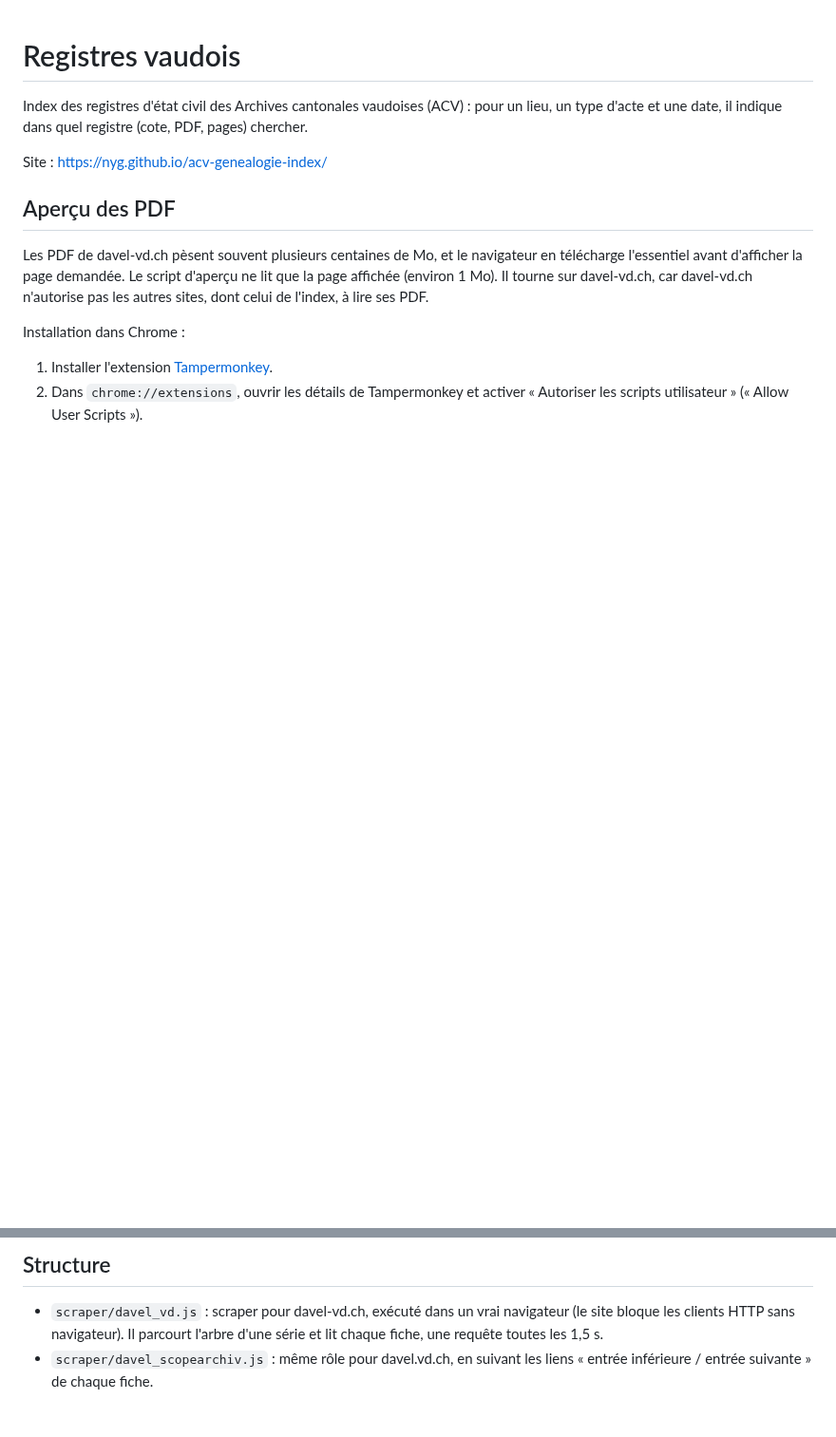
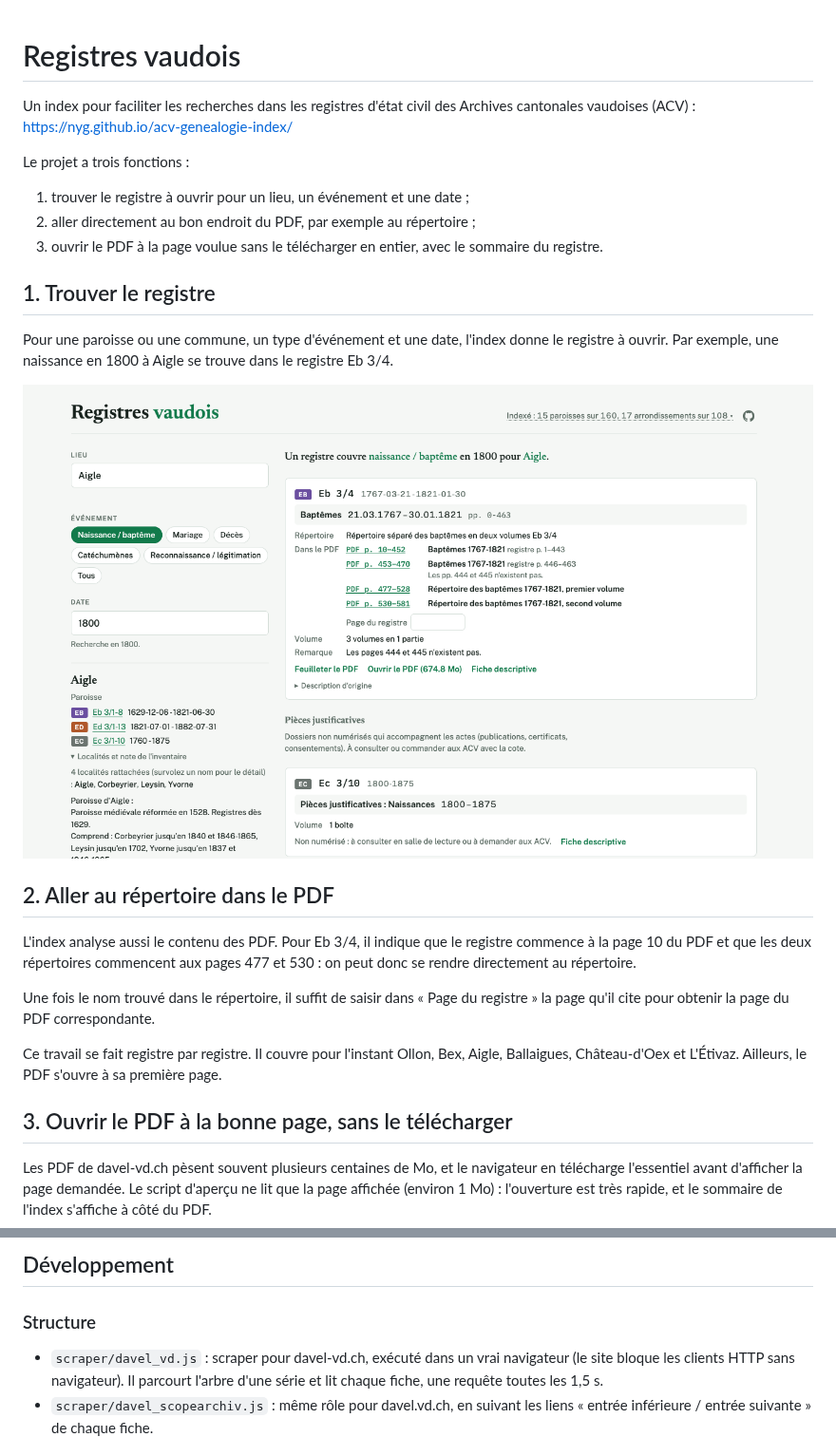
Before and after one commit to nyg/acv-genealogie-index, a Markdown page: README.md, 2 parts joined by grey strips. Shown at 95% size. Drawn GitHub-style; pictures changed too: docs/images/recherche.png (added); blank space fills up the shorter version.

```diff
--- a/README.md
+++ b/README.md
@@ -1,14 +1,28 @@
 # Registres vaudois
 
-Index des registres d'état civil des Archives cantonales vaudoises (ACV) : pour un lieu, un type d'acte et une date, il indique dans quel registre (cote, PDF, pages) chercher.
+Un index pour faciliter les recherches dans les registres d'état civil des Archives cantonales vaudoises (ACV) : https://nyg.github.io/acv-genealogie-index/
 
-Site : https://nyg.github.io/acv-genealogie-index/
+Le projet a trois fonctions :
 
-## Aperçu des PDF
+1. trouver le registre à ouvrir pour un lieu, un événement et une date ;
+2. aller directement au bon endroit du PDF, par exemple au répertoire ;
+3. ouvrir le PDF à la page voulue sans le télécharger en entier, avec le sommaire du registre.
 
-Les PDF de davel-vd.ch pèsent souvent plusieurs centaines de Mo, et le navigateur en télécharge l'essentiel avant d'afficher la page demandée. Le script d'aperçu ne lit que la page affichée (environ 1 Mo). Il tourne sur davel-vd.ch, car davel-vd.ch n'autorise pas les autres sites, dont celui de l'index, à lire ses PDF.
+## 1. Trouver le registre
 
-Installation dans Chrome :
+Pour une paroisse ou une commune, un type d'événement et une date, l'index donne le registre à ouvrir. Par exemple, une naissance en 1800 à Aigle se trouve dans le registre Eb 3/4.
 
-1. Installer l'extension [Tampermonkey](https://chromewebstore.google.com/detail/tampermonkey/dhdgffkkebhmkfjojejmpbldmpobfkfo).
-2. Dans `chrome://extensions`, ouvrir les détails de Tampermonkey et activer « Autoriser les scripts utilisateur » (« Allow User Scripts »).
+![Recherche d'une naissance en 1800 à Aigle : l'index indique le registre Eb 3/4 et les parties de son PDF](docs/images/recherche.png)
+
+## 2. Aller au répertoire dans le PDF
+
+L'index analyse aussi le contenu des PDF. Pour Eb 3/4, il indique que le registre commence à la page 10 du PDF et que les deux répertoires commencent aux pages 477 et 530 : on peut donc se rendre directement au répertoire.
+
+Une fois le nom trouvé dans le répertoire, il suffit de saisir dans « Page du registre » la page qu'il cite pour obtenir la page du PDF correspondante.
+
+Ce travail se fait registre par registre. Il couvre pour l'instant Ollon, Bex, Aigle, Ballaigues, Château-d'Oex et L'Étivaz. Ailleurs, le PDF s'ouvre à sa première page.
+
+## 3. Ouvrir le PDF à la bonne page, sans le télécharger
+
+Les PDF de davel-vd.ch pèsent souvent plusieurs centaines de Mo, et le navigateur en télécharge l'essentiel avant d'afficher la page demandée. Le script d'aperçu ne lit que la page affichée (environ 1 Mo) : l'ouverture est très rapide, et le sommaire de l'index s'affiche à côté du PDF.
+
@@ -29,5 +78,7 @@ Les données sont publiées par les ACV sous licence [CC BY-SA 4.0](https://crea
 
-## Structure
+## Développement
+
+### Structure
 
 - `scraper/davel_vd.js` : scraper pour davel-vd.ch, exécuté dans un vrai navigateur (le site bloque les clients HTTP sans navigateur). Il parcourt l'arbre d'une série et lit chaque fiche, une requête toutes les 1,5 s.
 - `scraper/davel_scopearchiv.js` : même rôle pour davel.vd.ch, en suivant les liens « entrée inférieure / entrée suivante » de chaque fiche.
```
Also changed, not shown: other parts of README.md (+45 -10 lines), docs/images/apercu.png (added), 2 other files.
